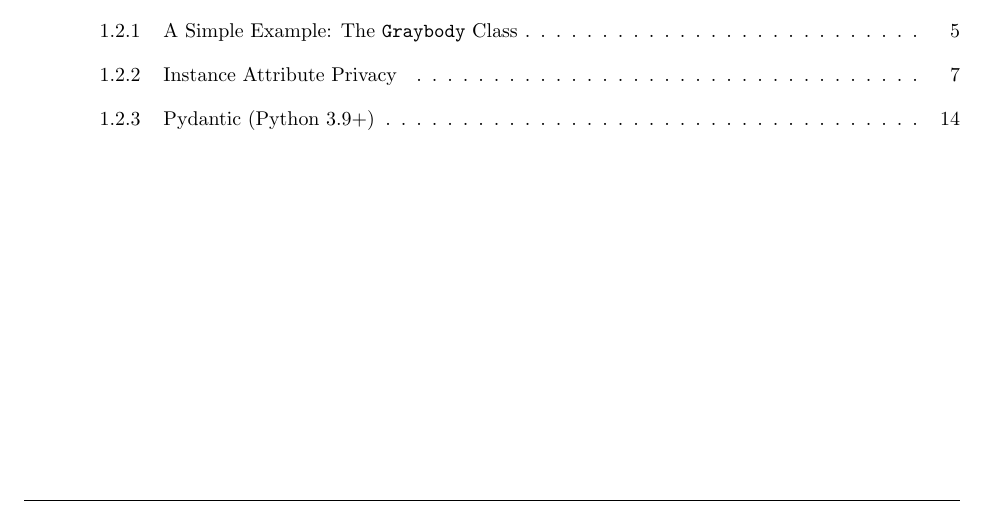
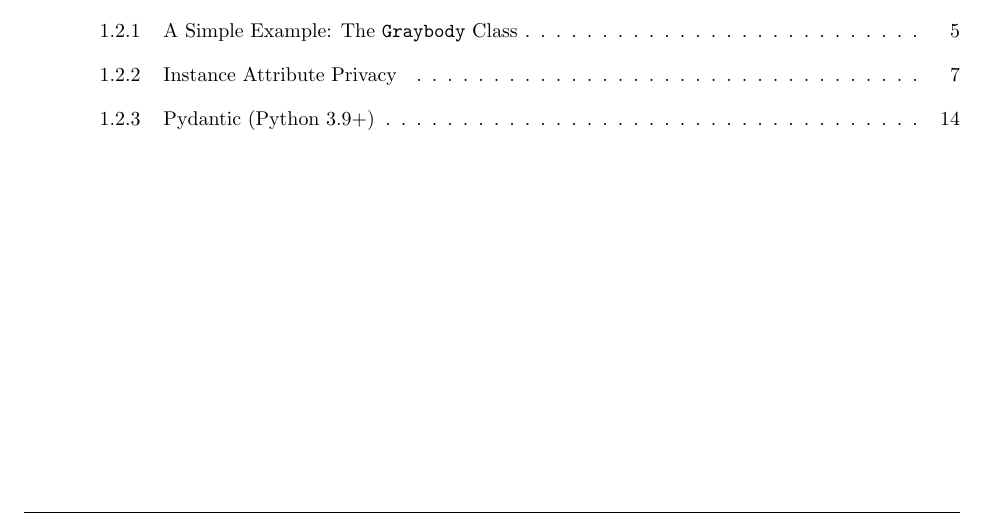
Before and after one commit to csalvaggio/imgs517, a LaTeX document (main.tex): part of page 2 of 17, cut so that both start at the same text. Compiled offline with pdfLaTeX.

Commit message:
Padded the footer

```diff
--- a/main.tex
+++ b/main.tex
@@ -7,6 +7,7 @@
 \geometry{margin=1in}
 \setlength{\parskip}{1em}
 \setlength{\parindent}{0pt}
+\setlength{\footskip}{36pt}
 
 \usepackage{fancyhdr}
 
```
